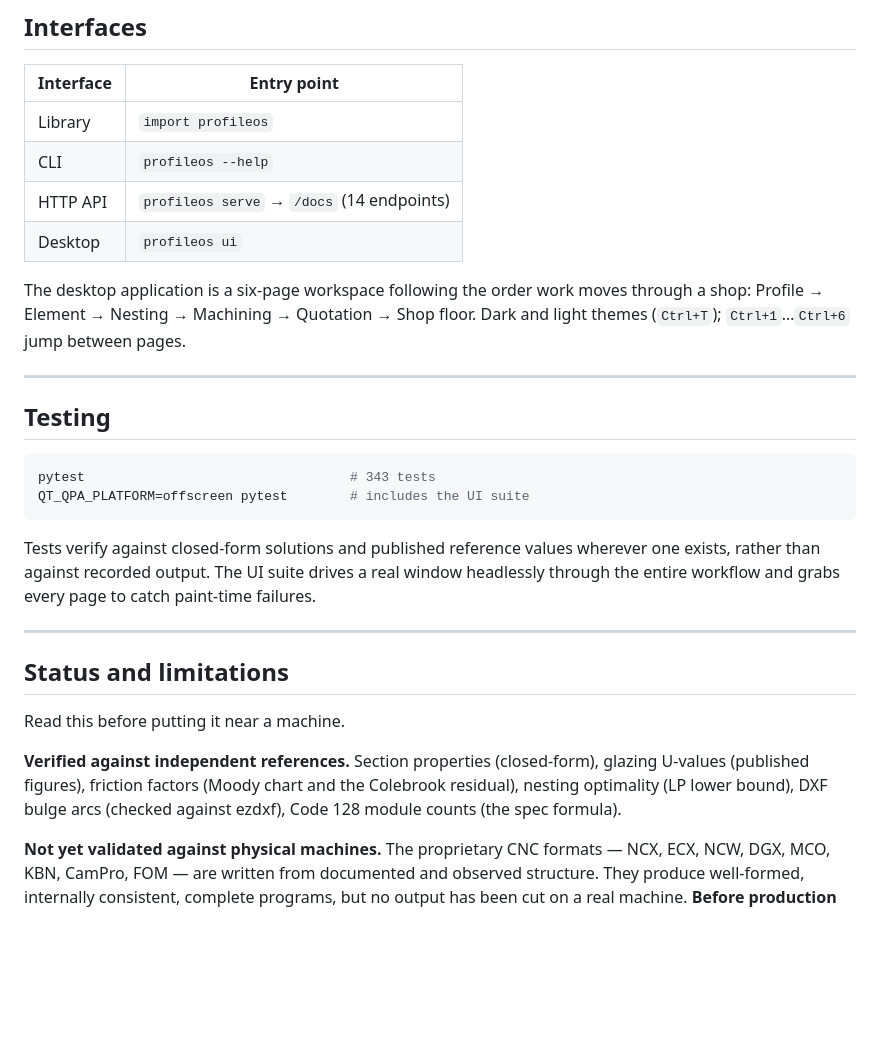
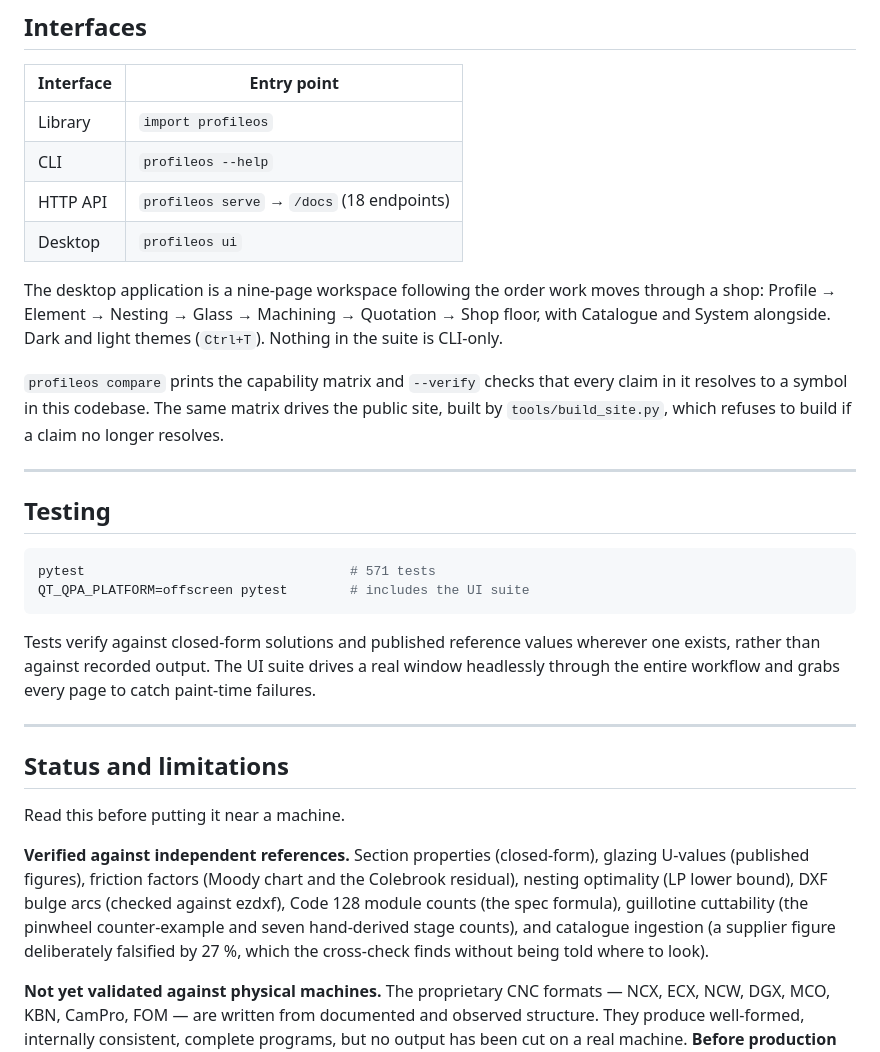
Before and after one commit to yyrhlbrstt-svg/ProfileOS, a Markdown page: README.md, the part around one of its changes. Rendered like a GitHub page; blank space fills up the shorter version.

````diff
--- a/README.md
+++ b/README.md
@@ -161,19 +192,25 @@ See `examples/plugins/` for a macro plugin and a system-rules document.
 |---|---|
 | Library | `import profileos` |
 | CLI | `profileos --help` |
-| HTTP API | `profileos serve` → `/docs` (14 endpoints) |
+| HTTP API | `profileos serve` → `/docs` (18 endpoints) |
 | Desktop | `profileos ui` |
 
-The desktop application is a six-page workspace following the order work moves
-through a shop: Profile → Element → Nesting → Machining → Quotation → Shop
-floor. Dark and light themes (`Ctrl+T`); `Ctrl+1`…`Ctrl+6` jump between pages.
+The desktop application is a nine-page workspace following the order work moves
+through a shop: Profile → Element → Nesting → Glass → Machining → Quotation →
+Shop floor, with Catalogue and System alongside. Dark and light themes
+(`Ctrl+T`). Nothing in the suite is CLI-only.
+
+`profileos compare` prints the capability matrix and `--verify` checks that
+every claim in it resolves to a symbol in this codebase. The same matrix drives
+the public site, built by `tools/build_site.py`, which refuses to build if a
+claim no longer resolves.
 
 ---
 
 ## Testing
 
 ```bash
-pytest                                  # 343 tests
+pytest                                  # 571 tests
 QT_QPA_PLATFORM=offscreen pytest        # includes the UI suite
 ```
 
@@ -191,7 +228,10 @@ Read this before putting it near a machine.
 **Verified against independent references.** Section properties (closed-form),
 glazing U-values (published figures), friction factors (Moody chart and the
 Colebrook residual), nesting optimality (LP lower bound), DXF bulge arcs
-(checked against ezdxf), Code 128 module counts (the spec formula).
+(checked against ezdxf), Code 128 module counts (the spec formula), guillotine
+cuttability (the pinwheel counter-example and seven hand-derived stage counts),
+and catalogue ingestion (a supplier figure deliberately falsified by 27 %,
+which the cross-check finds without being told where to look).
 
 **Not yet validated against physical machines.** The proprietary CNC formats —
 NCX, ECX, NCW, DGX, MCO, KBN, CamPro, FOM — are written from documented and
````
Also changed, not shown: other parts of README.md (+48 -7 lines).
